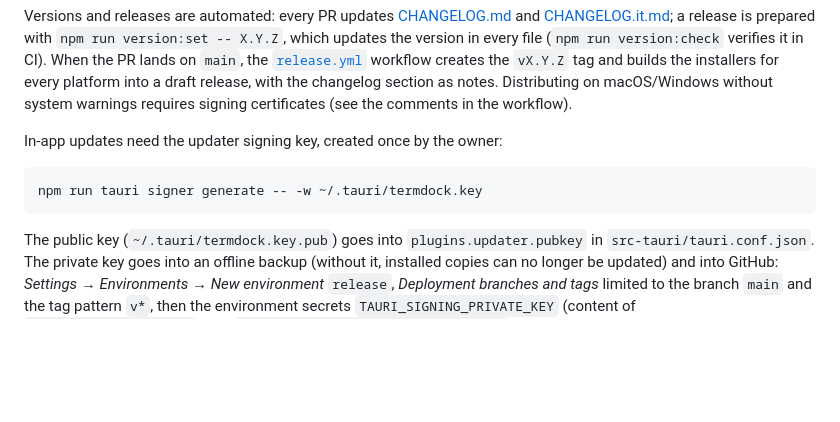
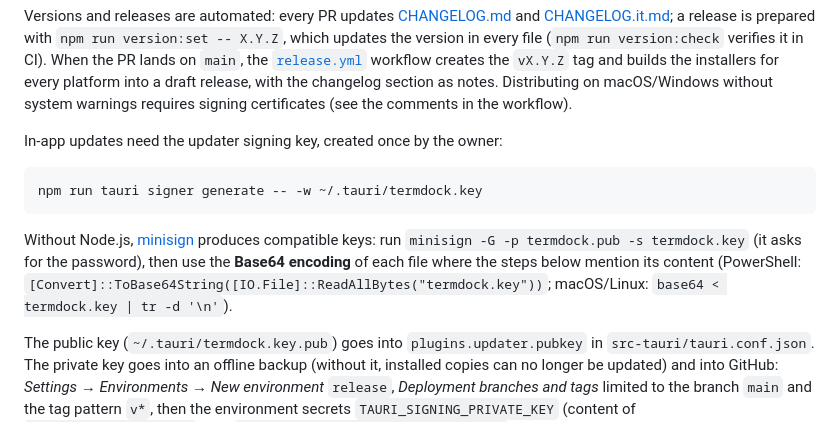
Before and after one commit to LuuckA21/termdock, a Markdown page: README.md, the part around the change. GitHub-like rendering; blank space fills up the shorter version.

````diff
--- a/README.md
+++ b/README.md
@@ -119,6 +119,8 @@ In-app updates need the updater signing key, created once by the owner:
 npm run tauri signer generate -- -w ~/.tauri/termdock.key
 ```
 
+Without Node.js, [minisign](https://jedisct1.github.io/minisign/) produces compatible keys: run `minisign -G -p termdock.pub -s termdock.key` (it asks for the password), then use the **Base64 encoding** of each file where the steps below mention its content (PowerShell: `[Convert]::ToBase64String([IO.File]::ReadAllBytes("termdock.key"))`; macOS/Linux: `base64 < termdock.key | tr -d '\n'`).
+
 The public key (`~/.tauri/termdock.key.pub`) goes into `plugins.updater.pubkey` in `src-tauri/tauri.conf.json`. The private key goes into an offline backup (without it, installed copies can no longer be updated) and into GitHub: *Settings → Environments → New environment* `release`, *Deployment branches and tags* limited to the branch `main` and the tag pattern `v*`, then the environment secrets `TAURI_SIGNING_PRIVATE_KEY` (content of `~/.tauri/termdock.key`) and `TAURI_SIGNING_PRIVATE_KEY_PASSWORD`. Do not store them as repository secrets: those can be read by workflows on any branch.
 
 The release workflow checks the key before tagging, signs every package, verifies them with `scripts/updater-manifest.mjs` and attaches `latest.json`, which installed apps read once the release is published. **Publish a draft only if it has `latest.json`**: without it, installed copies stop finding updates. deb/rpm installs are only notified (the package manager updates them).
````
Also changed, not shown: README.it.md (+2 -0 lines).
